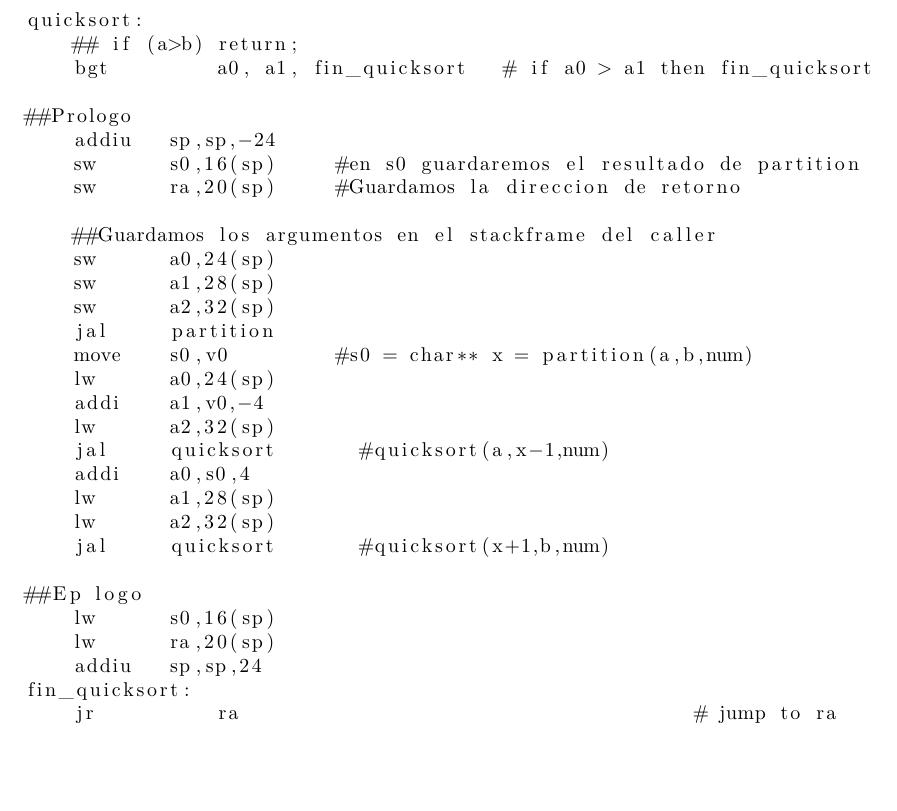
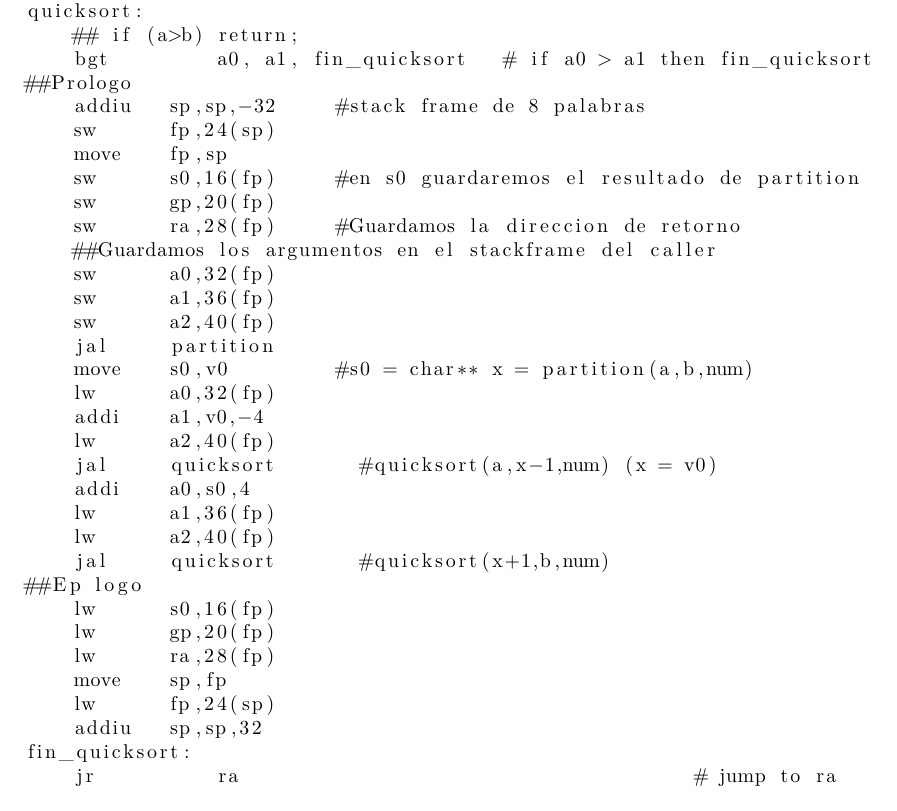
Before and after one commit to maxicc4/quicksort, a LaTeX document (informe.tex): part of page 14 of 18, cut so that both start at the same text, the shorter picture padded with empty space. The pictures show the PDF file informe.pdf that the author committed with the source.

Commit message:
cambios del codigo agregados al informe

```diff
--- a/informe.tex
+++ b/informe.tex
@@ -155,9 +157,7 @@ A continuación se adjuntan porciones del código assembly, junto con un diagram
 quicksort:
     ## if (a>b) return;
     bgt		a0, a1, fin_quicksort	# if a0 > a1 then fin_quicksort
-
 ##Prologo
-    addiu   sp,sp,-24
-    sw      s0,16(sp)     #en s0 guardaremos el resultado de partition
-    sw      ra,20(sp)     #Guardamos la direccion de retorno
-
+    addiu   sp,sp,-32     #stack frame de 8 palabras
+    sw      fp,24(sp)
+    move    fp,sp
@@ -164,4 +167 @@ quicksort:
     ##Guardamos los argumentos en el stackframe del caller
-    sw      a0,24(sp)
-    sw      a1,28(sp)
-    sw      a2,32(sp)
@@ -168,15 +171,11 @@ quicksort:
     jal     partition
     move    s0,v0         #s0 = char** x = partition(a,b,num)
-    lw      a0,24(sp)
+    lw      a0,32(fp)
     addi    a1,v0,-4
-    lw      a2,32(sp)
-    jal     quicksort       #quicksort(a,x-1,num)
+    lw      a2,40(fp)
+    jal     quicksort       #quicksort(a,x-1,num) (x = v0)
     addi    a0,s0,4
-    lw      a1,28(sp)
-    lw      a2,32(sp)
+    lw      a1,36(fp)
+    lw      a2,40(fp)
     jal     quicksort       #quicksort(x+1,b,num)
-
 ##Epílogo
-    lw      s0,16(sp)
-    lw      ra,20(sp)
-    addiu   sp,sp,24
@@ -183,3 +186,5 @@ quicksort:
+    lw      fp,24(sp)
+    addiu   sp,sp,32
 fin_quicksort:
     jr		ra					# jump to ra
 
@@ -199,8 +204,7 @@ fin_quicksort:
 ## char** partition(char** a, char** b, int num)
 partition:
 ##Prólogo
-    addiu   sp,sp,-32    #manejo del stack
-    sw		s0, 16(sp)	# en s0 guardaremos el pivot
-    sw      s1, 20(sp)    # en s1 guardaremos un contador i
-    sw      s2, 24(sp)    # en s2 guardaremos un contador j
-    sw      ra, 28(sp)    # guardamos la direccion de retorno
+    addiu   sp,sp,-40    #stack frame de 10 palabras
+
+    sw      fp, 32(sp)
+    move    fp, sp
@@ -207,6 +216,2 @@ partition:
 
     ##guardamos los argumentos en el stackframe del caller
-    sw      a0, 32(sp)
-    sw      a1, 36(sp)
-    sw      a2, 40(sp)
-    nop
@@ -220,6 +229,3 @@ pivot_entero:
     move    s0,v0
 loop:
     ##cargamos los argumentos desde el stackframe del caller
-    lw      a0, 32(sp)
-    lw      a1, 36(sp)
-    lw      a2, 40(sp)
@@ -238,4 +247,3 @@ loop:
     b		swap_decision			# branch to swap_decision
 alfa:
     jal     cmp_alfa            #cmp_alfa(char*pivot,char*a[j]);
-    nop
@@ -256,4 +265,3 @@ fin:
     add     a0,a0,s1     # a0 = &a[i]
     jal     swap            # swap(char** a[i], char** &pivot);
     nop
-    lw      a0, 32(sp)
@@ -265 +270,0 @@ fin:
-    lw      ra, 28(sp)
@@ -267,4 +277,7 @@ fin:
+    lw      fp,32(sp)
+    addiu   sp,sp,40
     jr		ra				# jump to ra
+
 \end{lstlisting}
 
 \begin{figure}[h]
@@ -813,9 +827,7 @@ void quicksort(char** a, char** b, int num){
 quicksort:
     ## if (a>b) return;
     bgt		a0, a1, fin_quicksort	# if a0 > a1 then fin_quicksort
-
 ##Prologo
-    addiu   sp,sp,-24
-    sw      s0,16(sp)     #en s0 guardaremos el resultado de partition
-    sw      ra,20(sp)     #Guardamos la direccion de retorno
-
+    addiu   sp,sp,-32     #stack frame de 8 palabras
+    sw      fp,24(sp)
+    move    fp,sp
@@ -822,4 +837 @@ quicksort:
     ##Guardamos los argumentos en el stackframe del caller
-    sw      a0,24(sp)
-    sw      a1,28(sp)
-    sw      a2,32(sp)
@@ -826,15 +841,11 @@ quicksort:
     jal     partition
     move    s0,v0         #s0 = char** x = partition(a,b,num)
-    lw      a0,24(sp)
+    lw      a0,32(fp)
     addi    a1,v0,-4
-    lw      a2,32(sp)
-    jal     quicksort       #quicksort(a,x-1,num)
+    lw      a2,40(fp)
+    jal     quicksort       #quicksort(a,x-1,num) (x = v0)
     addi    a0,s0,4
-    lw      a1,28(sp)
-    lw      a2,32(sp)
+    lw      a1,36(fp)
+    lw      a2,40(fp)
     jal     quicksort       #quicksort(x+1,b,num)
-
 ##Epílogo
-    lw      s0,16(sp)
-    lw      ra,20(sp)
-    addiu   sp,sp,24
@@ -841,3 +856,5 @@ quicksort:
+    lw      fp,24(sp)
+    addiu   sp,sp,32
 fin_quicksort:
     jr		ra					# jump to ra
 
@@ -845,12 +862,10 @@ fin_quicksort:
     .size   quicksort,.-quicksort
 
 
-
 ## char** partition(char** a, char** b, int num)
 partition:
 ##Prólogo
-    addiu   sp,sp,-32    #manejo del stack
-    sw		s0, 16(sp)	# en s0 guardaremos el pivot
-    sw      s1, 20(sp)    # en s1 guardaremos un contador i
-    sw      s2, 24(sp)    # en s2 guardaremos un contador j
-    sw      ra, 28(sp)    # guardamos la direccion de retorno
+    addiu   sp,sp,-40    #stack frame de 10 palabras
+
+    sw      fp, 32(sp)
+    move    fp, sp
@@ -857,6 +877,2 @@ partition:
 
     ##guardamos los argumentos en el stackframe del caller
-    sw      a0, 32(sp)
-    sw      a1, 36(sp)
-    sw      a2, 40(sp)
-    nop
@@ -870,6 +890,3 @@ pivot_entero:
     move    s0,v0
 loop:
     ##cargamos los argumentos desde el stackframe del caller
-    lw      a0, 32(sp)
-    lw      a1, 36(sp)
-    lw      a2, 40(sp)
@@ -888,4 +908,3 @@ loop:
     b		swap_decision			# branch to swap_decision
 alfa:
     jal     cmp_alfa            #cmp_alfa(char*pivot,char*a[j]);
-    nop
@@ -906,4 +926,3 @@ fin:
     add     a0,a0,s1     # a0 = &a[i]
     jal     swap            # swap(char** a[i], char** &pivot);
     nop
-    lw      a0, 32(sp)
@@ -915 +931,0 @@ fin:
-    lw      ra, 28(sp)
@@ -917,5 +938,6 @@ fin:
+    lw      fp,32(sp)
+    addiu   sp,sp,40
     jr		ra				# jump to ra
-
 
 
 ##swap(void* a, void* b);
@@ -930,8 +952,6 @@ swap:
 ##cmp_alfa(char*a,char*b); 1 si b>a, 0 si a>=b
 cmp_alfa:
 ##Prólogo
-    addiu   sp,sp,-32    #manejo del stack
-    sw		s0, 16(sp)	 # en s0 guardaremos contador i
-    sw      s1, 20(sp)    # en s1 guardaremos a[i]
-    sw      s2, 24(sp)    # en s2 guardaremos b[i]
-    sw      ra, 28(sp)    # guardamos la direccion de retorno
+    addiu   sp, sp, -40     #manejo del stack
+    sw      fp, 32(sp)
+    move    fp, sp
@@ -938,4 +963,2 @@ cmp_alfa:
 
     ##guardamos los argumentos en el stackframe del caller
-    sw      a0, 32(sp)
-    sw      a1, 36(sp)
@@ -949,4 +973,5 @@ loop_cmp_alfa:
-    lw      a1,36(sp)
+    lw      a0,40(sp)   #recuperamos los argumentos del stackframe del caller
+    lw      a1,44(sp)
     add     t1,a0,s0     # t1 = &a[i]
     add     t2,a1,s0     # t2 = &b[i]
     lbu     s1,0(t1)     # s1 = a[i]
@@ -963,11 +988,9 @@ loop_cmp_alfa:
     bgt     s2, s1, b_mayor   # if b[i] > a[i] then b_mayor
     addi    s0, s0, 1         # i += 1
     b       loop_cmp_alfa
-    nop
 a_mayor:
     li  v0,0       #return 0
     b   fin_cmp_alfa
-    nop
 b_mayor:
     li v0,1       #return 1
     b fin_cmp_alfa
@@ -977,5 +1000,3 @@ fin_cmp_alfa:
     lw		s0, 16(sp)	#reponemos el stack
     lw      s1, 20(sp)
     lw      s2, 24(sp)
-    lw      ra, 28(sp)
-    addiu   sp,sp,32
@@ -982,3 +1006,5 @@ fin_cmp_alfa:
+    lw      fp, 32(sp)
+    addiu   sp,sp,40
     jr		ra				# jump to ra
 
 
```
Also changed, not shown: informe.pdf, partition_stack.png (added), quicksort_stack.png (added), informe.tex (92 more changed lines).
